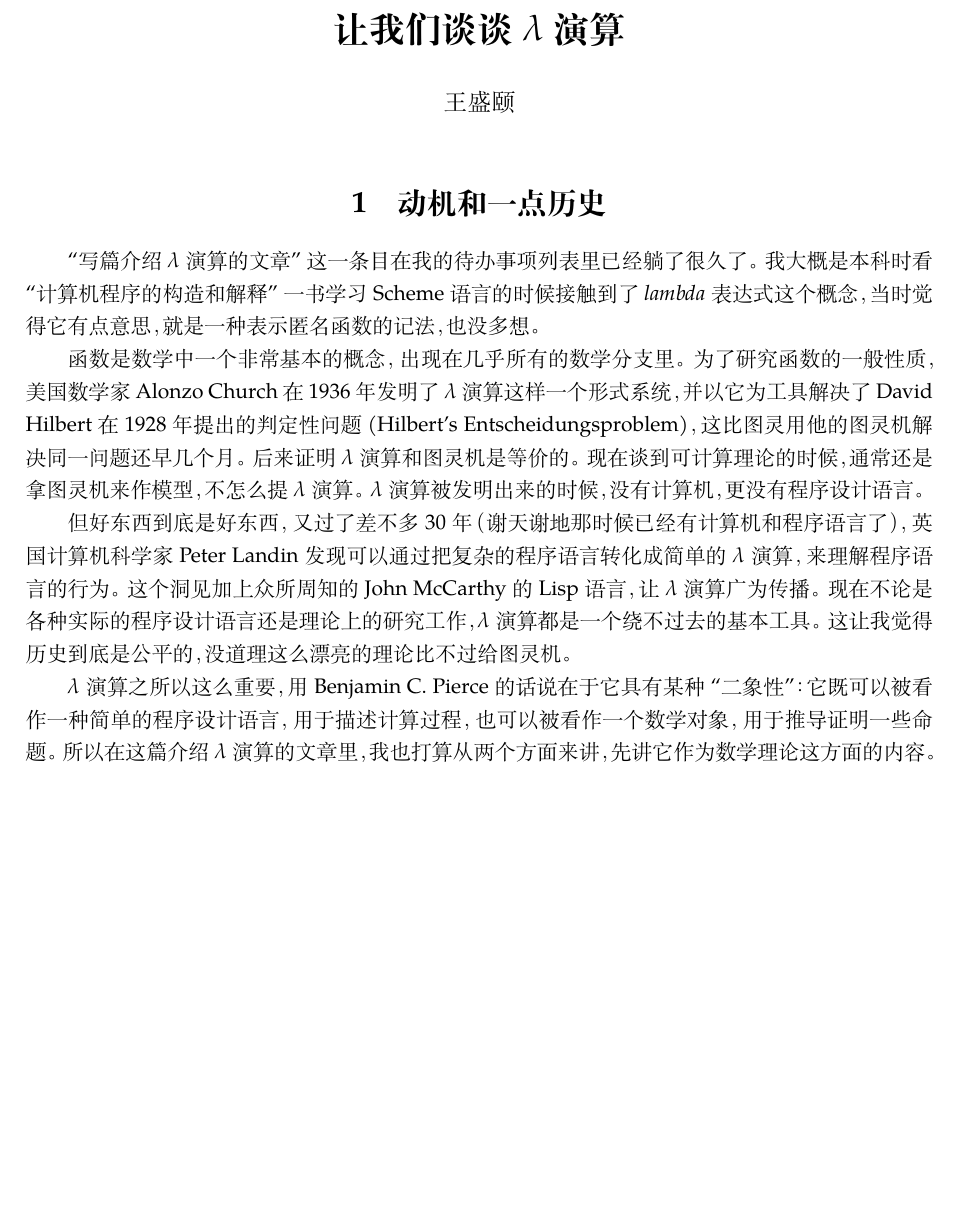
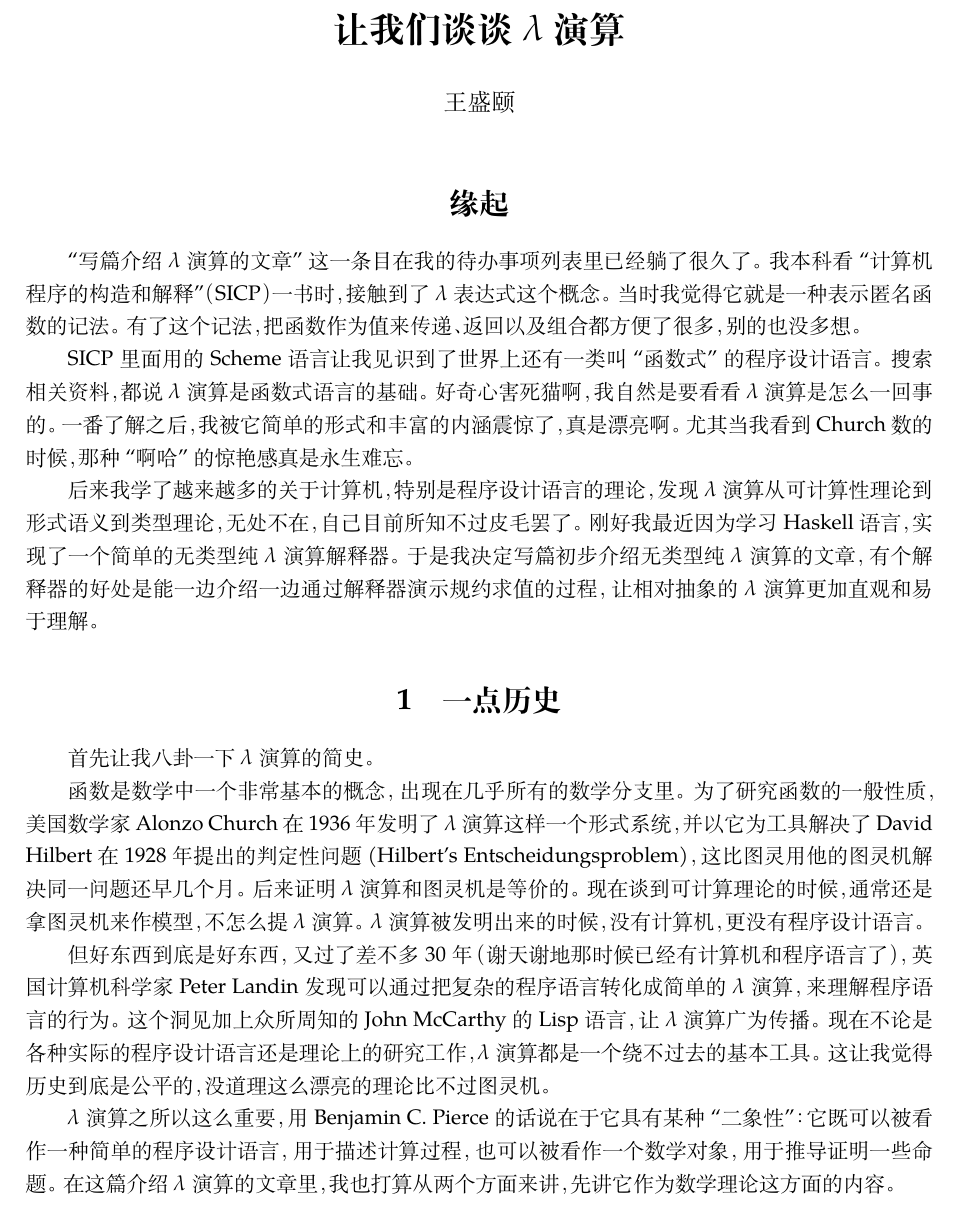
Before and after one commit to txyyss/Lambda-Calculus, a LaTeX document (article/lambda.tex): part of the page, cut so that both start at the same text, the shorter picture padded with empty space. Compiled offline with XeLaTeX; a missing font is replaced by an installed copy or a similar font.

Commit message:
Finish motivation section.

```diff
--- a/article/lambda.tex
+++ b/article/lambda.tex
@@ -21,15 +21,50 @@
 \date{}
 \maketitle
 
-\section{动机和一点历史}
+\section*{缘起}
 
-``写篇介绍 $\lambda$ 演算的文章''这一条目在我的待办事项列表里已经躺了很久了。我大概是本科时看``计算机程序的构造和解释''一书学习 Scheme 语言的时候接触到了 $lambda$ 表达式这个概念，当时觉得它有点意思，就是一种表示匿名函数的记法，也没多想。
+``写篇介绍 $\lambda$ 演算的文章''这一条目在我的待办事项列表里已经躺了
+很久了。我本科看``计算机程序的构造和解释''（SICP）一书时，接触到了
+$\lambda$ 表达式这个概念。当时我觉得它就是一种表示匿名函数的记法。有了
+这个记法，把函数作为值来传递、返回以及组合都方便了很多，别的也没多想。
 
-函数是数学中一个非常基本的概念，出现在几乎所有的数学分支里。为了研究函数的一般性质，美国数学家 Alonzo Church 在 1936 年发明了 $\lambda$ 演算这样一个形式系统，并以它为工具解决了 David Hilbert 在 1928 年提出的判定性问题 (Hilbert's Entscheidungsproblem)，这比图灵用他的图灵机解决同一问题还早几个月。后来证明 $\lambda$ 演算和图灵机是等价的。现在谈到可计算理论的时候，通常还是拿图灵机来作模型，不怎么提 $\lambda$ 演算。$\lambda$ 演算被发明出来的时候，没有计算机，更没有程序设计语言。
+SICP 里面用的 Scheme 语言让我见识到了世界上还有一类叫 ``函数式'' 的程
+序设计语言。搜索相关资料，都说 $\lambda$ 演算是函数式语言的基础。好奇
+心害死猫啊，我自然是要看看 $\lambda$ 演算是怎么一回事的。一番了解之后，
+我被它简单的形式和丰富的内涵震惊了，真是漂亮啊。尤其当我看到 Church 数
+的时候，那种``啊哈''的惊艳感真是永生难忘。
 
-但好东西到底是好东西，又过了差不多 30 年（谢天谢地那时候已经有计算机和程序语言了），英国计算机科学家 Peter Landin 发现可以通过把复杂的程序语言转化成简单的 $\lambda$ 演算，来理解程序语言的行为。这个洞见加上众所周知的 John McCarthy 的 Lisp 语言，让 $\lambda$ 演算广为传播。现在不论是各种实际的程序设计语言还是理论上的研究工作，$\lambda$ 演算都是一个绕不过去的基本工具。这让我觉得历史到底是公平的，没道理这么漂亮的理论比不过给图灵机。
+后来我学了越来越多的关于计算机，特别是程序设计语言的理论，发现
+$\lambda$ 演算从可计算性理论到形式语义到类型理论，无处不在，自己目前所
+知不过皮毛罢了。刚好我最近因为学习 Haskell 语言，实现了一个简单的无类
+型纯 $\lambda$ 演算解释器。于是我决定写篇初步介绍无类型纯 $\lambda$ 演
+算的文章，有个解释器的好处是能一边介绍一边通过解释器演示规约求值的过程，
+让相对抽象的 $\lambda$ 演算更加直观和易于理解。
 
-$\lambda$ 演算之所以这么重要，用 Benjamin C. Pierce 的话说在于它具有某种``二象性''：它既可以被看作一种简单的程序设计语言，用于描述计算过程，也可以被看作一个数学对象，用于推导证明一些命题。所以在这篇介绍 $\lambda$ 演算的文章里，我也打算从两个方面来讲，先讲它作为数学理论这方面的内容。
+\section{一点历史}
+
+首先让我八卦一下 $\lambda$ 演算的简史。
+
+函数是数学中一个非常基本的概念，出现在几乎所有的数学分支里。为了研究函
+数的一般性质，美国数学家 Alonzo Church 在 1936 年发明了 $\lambda$ 演算
+这样一个形式系统，并以它为工具解决了 David Hilbert 在 1928 年提出的判
+定性问题 (Hilbert's Entscheidungsproblem)，这比图灵用他的图灵机解决同
+一问题还早几个月。后来证明 $\lambda$ 演算和图灵机是等价的。现在谈到可
+计算理论的时候，通常还是拿图灵机来作模型，不怎么提 $\lambda$ 演算。
+$\lambda$ 演算被发明出来的时候，没有计算机，更没有程序设计语言。
+
+但好东西到底是好东西，又过了差不多 30 年（谢天谢地那时候已经有计算机和
+  程序语言了），英国计算机科学家 Peter Landin 发现可以通过把复杂的程序
+语言转化成简单的 $\lambda$ 演算，来理解程序语言的行为。这个洞见加上众
+所周知的 John McCarthy 的 Lisp 语言，让 $\lambda$ 演算广为传播。现在不
+论是各种实际的程序设计语言还是理论上的研究工作，$\lambda$ 演算都是一个
+绕不过去的基本工具。这让我觉得历史到底是公平的，没道理这么漂亮的理论比
+不过图灵机。
+
+$\lambda$ 演算之所以这么重要，用 Benjamin C. Pierce 的话说在于它具有某
+种``二象性''：它既可以被看作一种简单的程序设计语言，用于描述计算过程，
+也可以被看作一个数学对象，用于推导证明一些命题。在这篇介绍 $\lambda$
+演算的文章里，我也打算从两个方面来讲，先讲它作为数学理论这方面的内容。
 
 %% \section{作为一种数学理论的 $\lambda$ 演算}
 
```
